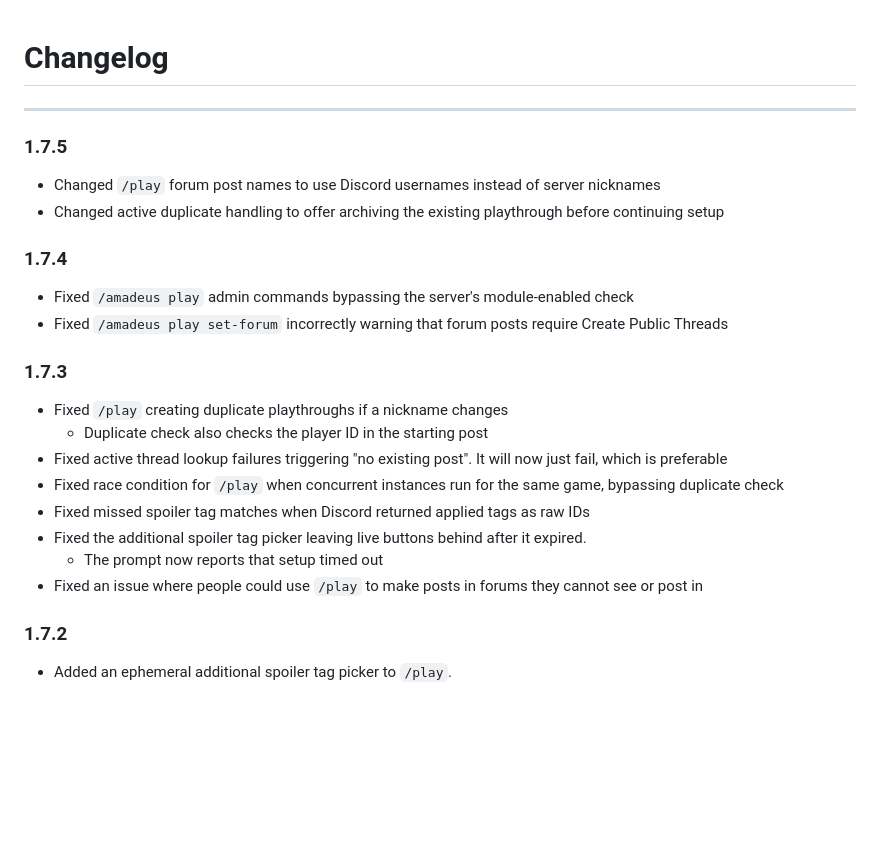
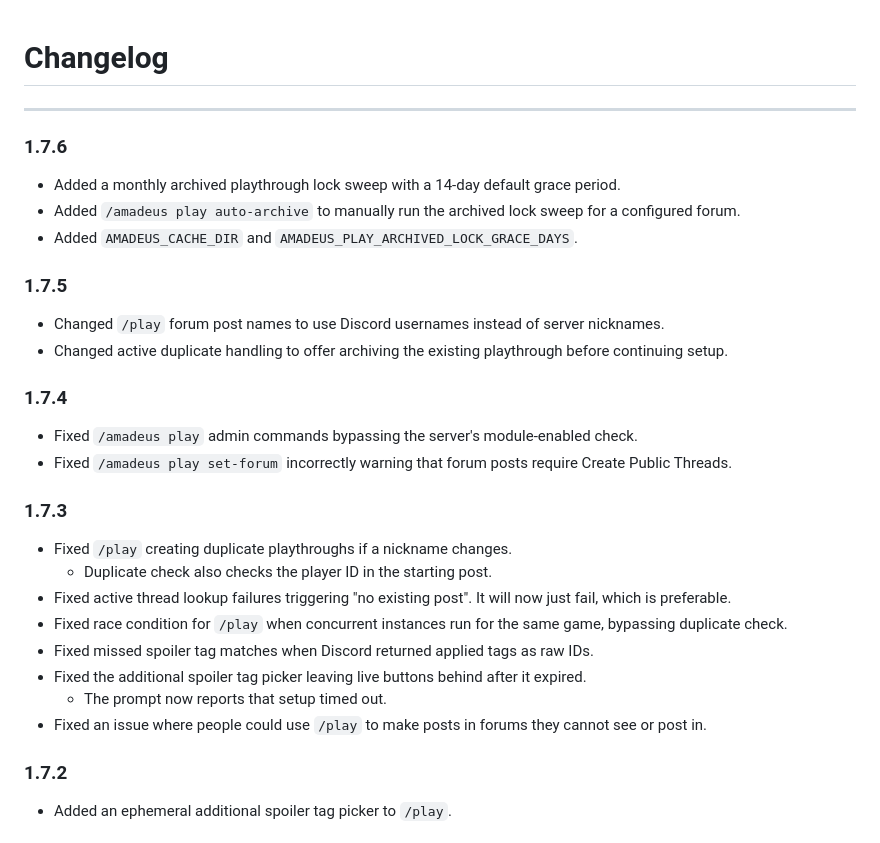
Before and after one commit to SciADV-Community/Amadeus-Neo, a Markdown page: CHANGELOG.md, the part around the change. Rendered like a GitHub page; blank space fills up the shorter version.

Commit message:
Change log

```diff
--- a/CHANGELOG.md
+++ b/CHANGELOG.md
@@ -2,23 +2,28 @@
 
 ---
 
+### 1.7.6
+- Added a monthly archived playthrough lock sweep with a 14-day default grace period.
+- Added `/amadeus play auto-archive` to manually run the archived lock sweep for a configured forum.
+- Added `AMADEUS_CACHE_DIR` and `AMADEUS_PLAY_ARCHIVED_LOCK_GRACE_DAYS`.
+
 ### 1.7.5
-- Changed `/play` forum post names to use Discord usernames instead of server nicknames
-- Changed active duplicate handling to offer archiving the existing playthrough before continuing setup
+- Changed `/play` forum post names to use Discord usernames instead of server nicknames.
+- Changed active duplicate handling to offer archiving the existing playthrough before continuing setup.
 
 ### 1.7.4
-- Fixed `/amadeus play` admin commands bypassing the server's module-enabled check
-- Fixed `/amadeus play set-forum` incorrectly warning that forum posts require Create Public Threads
+- Fixed `/amadeus play` admin commands bypassing the server's module-enabled check.
+- Fixed `/amadeus play set-forum` incorrectly warning that forum posts require Create Public Threads.
 
 ### 1.7.3
-- Fixed `/play` creating duplicate playthroughs if a nickname changes
-  - Duplicate check also checks the player ID in the starting post
-- Fixed active thread lookup failures triggering "no existing post". It will now just fail, which is preferable
-- Fixed race condition for `/play` when concurrent instances run for the same game, bypassing duplicate check
-- Fixed missed spoiler tag matches when Discord returned applied tags as raw IDs
+- Fixed `/play` creating duplicate playthroughs if a nickname changes.
+  - Duplicate check also checks the player ID in the starting post.
+- Fixed active thread lookup failures triggering "no existing post". It will now just fail, which is preferable.
+- Fixed race condition for `/play` when concurrent instances run for the same game, bypassing duplicate check.
+- Fixed missed spoiler tag matches when Discord returned applied tags as raw IDs.
 - Fixed the additional spoiler tag picker leaving live buttons behind after it expired.
-  - The prompt now reports that setup timed out
-- Fixed an issue where people could use `/play` to make posts in forums they cannot see or post in
+  - The prompt now reports that setup timed out.
+- Fixed an issue where people could use `/play` to make posts in forums they cannot see or post in.
 
 ### 1.7.2
 - Added an ephemeral additional spoiler tag picker to `/play`.
```
